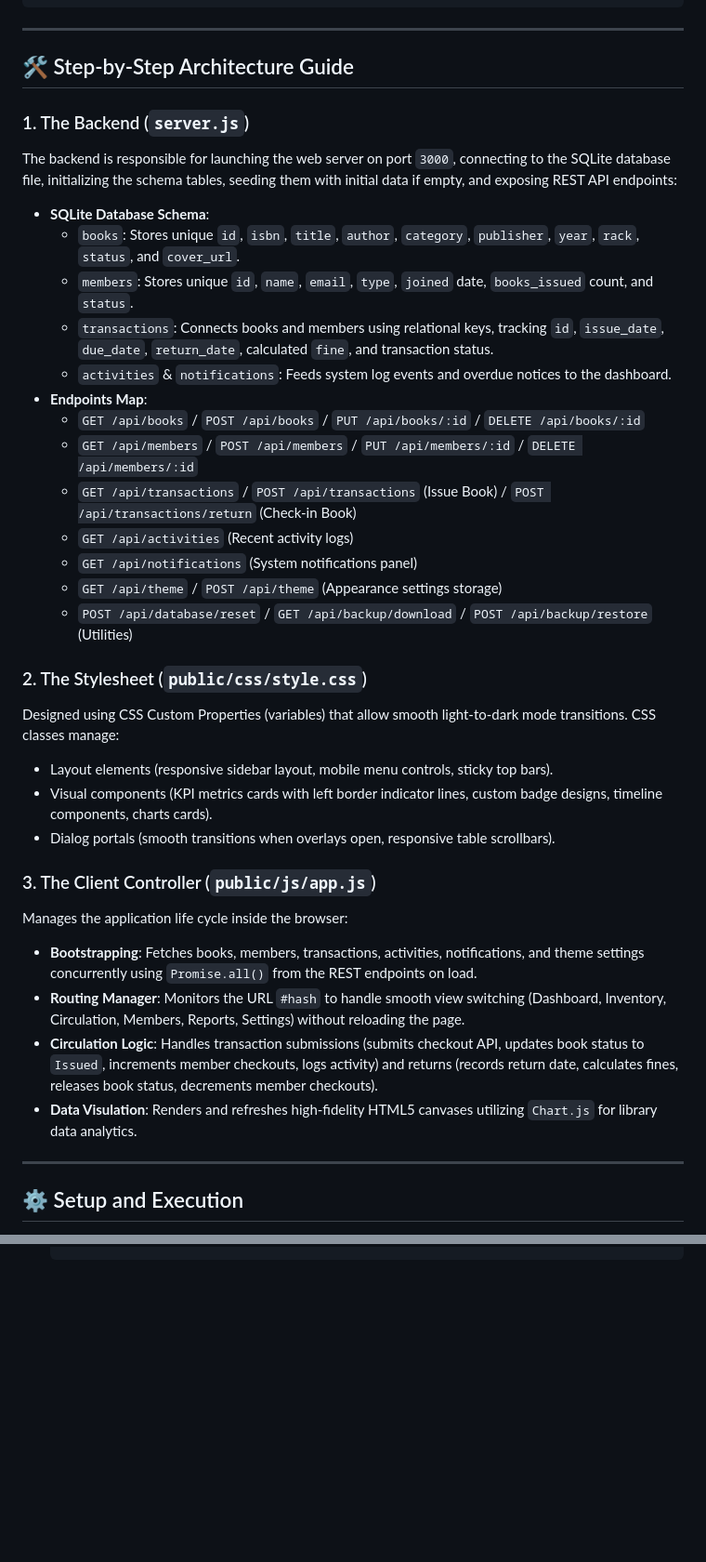
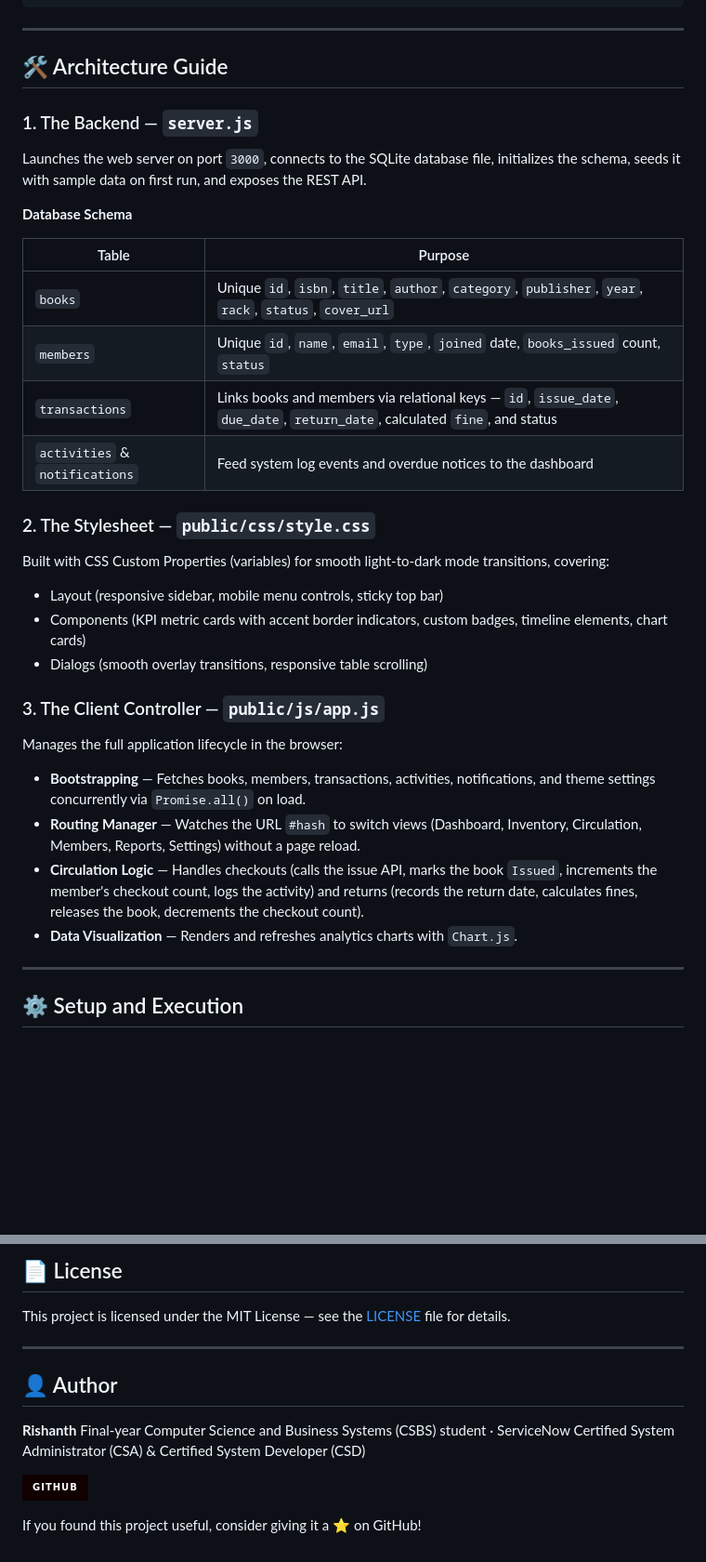
Before and after one commit to RishanthDeveloper/library-digitalization-system, a Markdown page: README.md, 2 parts joined by grey strips. Shown at 93% size. GitHub-like rendering; badges without logos; blank space fills up the shorter version.

Commit message:
Revise README for clarity and formatting improvements
Updated README to enhance formatting, clarify features, and improve project structure description.

```diff
--- a/README.md
+++ b/README.md
@@ -25,30 +48,35 @@ librisync/
 ---
-## 🛠️ Step-by-Step Architecture Guide
-### 1. The Backend (`server.js`)
-The backend is responsible for launching the web server on port `3000`, connecting to the SQLite database file, initializing the schema tables, seeding them with initial data if empty, and exposing REST API endpoints:
-*   **SQLite Database Schema**:
-    *   `books`: Stores unique `id`, `isbn`, `title`, `author`, `category`, `publisher`, `year`, `rack`, `status`, and `cover_url`.
-    *   `members`: Stores unique `id`, `name`, `email`, `type`, `joined` date, `books_issued` count, and `status`.
-    *   `transactions`: Connects books and members using relational keys, tracking `id`, `issue_date`, `due_date`, `return_date`, calculated `fine`, and transaction status.
-    *   `activities` & `notifications`: Feeds system log events and overdue notices to the dashboard.
-*   **Endpoints Map**:
-    *   `GET /api/books` / `POST /api/books` / `PUT /api/books/:id` / `DELETE /api/books/:id`
-    *   `GET /api/members` / `POST /api/members` / `PUT /api/members/:id` / `DELETE /api/members/:id`
-    *   `GET /api/transactions` / `POST /api/transactions` (Issue Book) / `POST /api/transactions/return` (Check-in Book)
-    *   `GET /api/activities` (Recent activity logs)
-    *   `GET /api/notifications` (System notifications panel)
-    *   `GET /api/theme` / `POST /api/theme` (Appearance settings storage)
-    *   `POST /api/database/reset` / `GET /api/backup/download` / `POST /api/backup/restore` (Utilities)
-### 2. The Stylesheet (`public/css/style.css`)
-Designed using CSS Custom Properties (variables) that allow smooth light-to-dark mode transitions. CSS classes manage:
-*   Layout elements (responsive sidebar layout, mobile menu controls, sticky top bars).
-*   Visual components (KPI metrics cards with left border indicator lines, custom badge designs, timeline components, charts cards).
-*   Dialog portals (smooth transitions when overlays open, responsive table scrollbars).
-### 3. The Client Controller (`public/js/app.js`)
-Manages the application life cycle inside the browser:
-*   **Bootstrapping**: Fetches books, members, transactions, activities, notifications, and theme settings concurrently using `Promise.all()` from the REST endpoints on load.
-*   **Routing Manager**: Monitors the URL `#hash` to handle smooth view switching (Dashboard, Inventory, Circulation, Members, Reports, Settings) without reloading the page.
-*   **Circulation Logic**: Handles transaction submissions (submits checkout API, updates book status to `Issued`, increments member checkouts, logs activity) and returns (records return date, calculates fines, releases book status, decrements member checkouts).
-*   **Data Visulation**: Renders and refreshes high-fidelity HTML5 canvases utilizing `Chart.js` for library data analytics.
+
+## 🛠️ Architecture Guide
+
+### 1. The Backend — `server.js`
+
+Launches the web server on port `3000`, connects to the SQLite database file, initializes the schema, seeds it with sample data on first run, and exposes the REST API.
+
+**Database Schema**
+
+| Table | Purpose |
+|---|---|
+| `books` | Unique `id`, `isbn`, `title`, `author`, `category`, `publisher`, `year`, `rack`, `status`, `cover_url` |
+| `members` | Unique `id`, `name`, `email`, `type`, `joined` date, `books_issued` count, `status` |
+| `transactions` | Links books and members via relational keys — `id`, `issue_date`, `due_date`, `return_date`, calculated `fine`, and status |
+| `activities` & `notifications` | Feed system log events and overdue notices to the dashboard |
+
+### 2. The Stylesheet — `public/css/style.css`
+
+Built with CSS Custom Properties (variables) for smooth light-to-dark mode transitions, covering:
+- Layout (responsive sidebar, mobile menu controls, sticky top bar)
+- Components (KPI metric cards with accent border indicators, custom badges, timeline elements, chart cards)
+- Dialogs (smooth overlay transitions, responsive table scrolling)
+
+### 3. The Client Controller — `public/js/app.js`
+
+Manages the full application lifecycle in the browser:
+- **Bootstrapping** — Fetches books, members, transactions, activities, notifications, and theme settings concurrently via `Promise.all()` on load.
+- **Routing Manager** — Watches the URL `#hash` to switch views (Dashboard, Inventory, Circulation, Members, Reports, Settings) without a page reload.
+- **Circulation Logic** — Handles checkouts (calls the issue API, marks the book `Issued`, increments the member's checkout count, logs the activity) and returns (records the return date, calculates fines, releases the book, decrements the checkout count).
+- **Data Visualization** — Renders and refreshes analytics charts with `Chart.js`.
+
 ---
+
 ## ⚙️ Setup and Execution
@@ -80,0 +164,15 @@ We provide a PowerShell script `run_backend.ps1` in the parent directory that ha
+## 📄 License
+
+This project is licensed under the MIT License — see the [LICENSE](LICENSE) file for details.
+
+---
+
+## 👤 Author
+
+**Rishanth**
+Final-year Computer Science and Business Systems (CSBS) student · ServiceNow Certified System Administrator (CSA) & Certified System Developer (CSD)
+
+[![GitHub](https://img.shields.io/badge/GitHub-100000?style=for-the-badge&logo=github&logoColor=white)](https://github.com/RishanthDeveloper)
+
+If you found this project useful, consider giving it a ⭐ on GitHub!
+
```
Also changed, not shown: other parts of README.md (+116 -37 lines).
